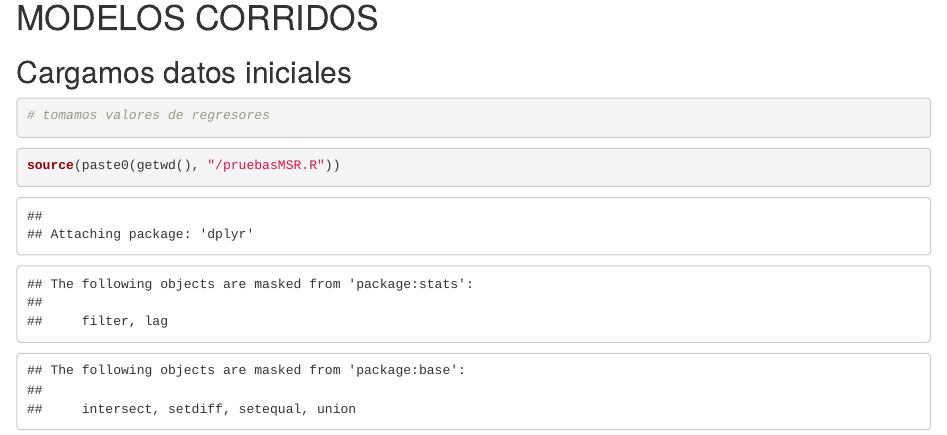
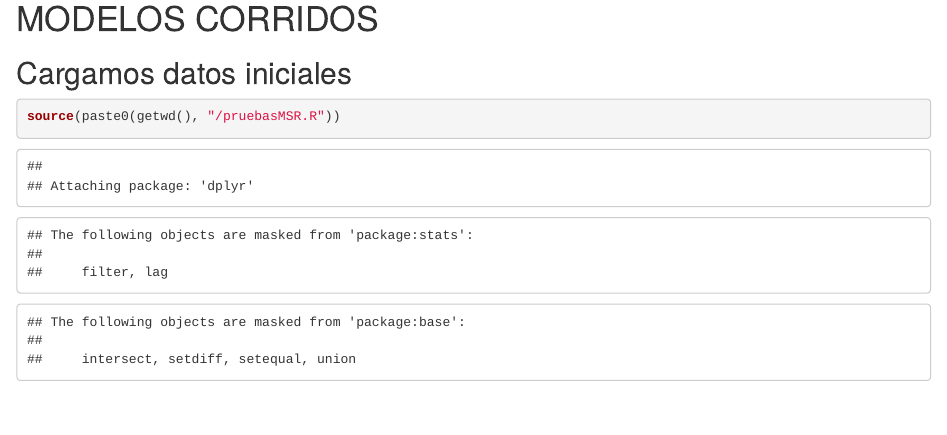
Before and after one commit to jalvarezga/Proyecto-Final-Regresion-Avanzada, an R Markdown document (corridasModelos.Rmd): the page in a window 1100 px wide, from 4020 px down. Rendered offline with R 4.5, knitr and Pandoc, with nearby package versions; some code elsewhere in the file could not run offline; common packages that the code uses without loading them are loaded.

Commit message:
corrigiendo

````diff
--- a/corridasModelos.Rmd
+++ b/corridasModelos.Rmd
@@ -98,9 +98,6 @@ print(out.yf2[,c(1,3,7)])
 # MODELOS CORRIDOS
 
 ## Cargamos datos iniciales
-```{r}
-# tomamos valores de regresores
-```
 
 ```{r}
 source(paste0(getwd(), "/pruebasMSR.R"))
````
Also changed, not shown: pruebasMSR.R (+1 -1 lines).
